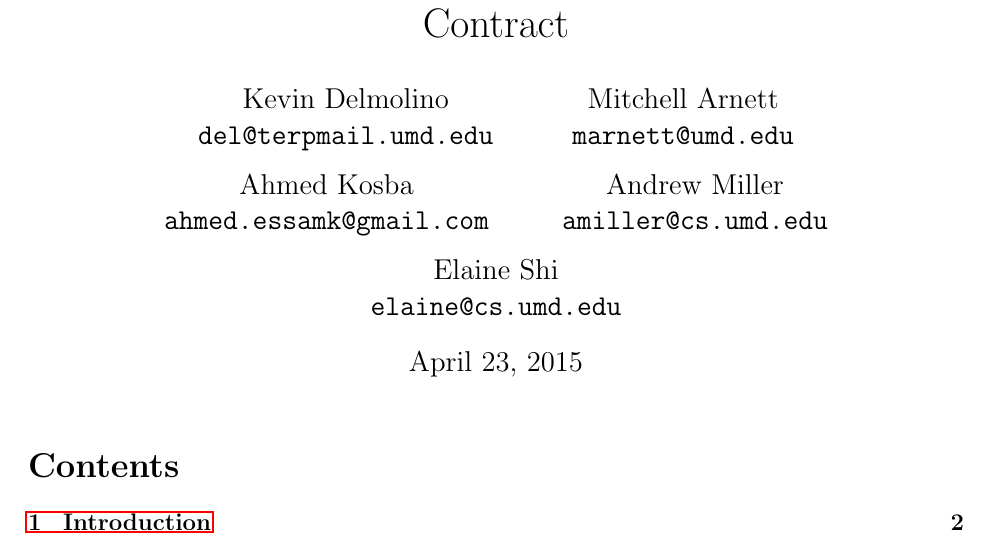
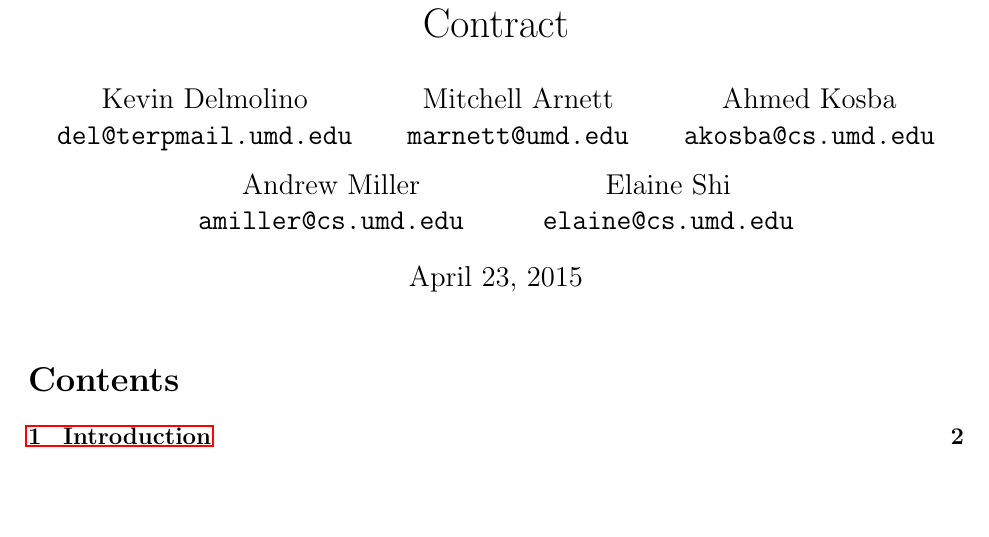
Before and after one commit to marnett/ethereum, a LaTeX document (Serpent Tutorial/how_to_program_a_safe_smart_contract.tex): part of page 1 of 9, cut so that both start at the same text, the shorter picture padded with empty space. Compiled offline with pdfLaTeX.

Commit message:
updated Ahmed's email in the header

```diff
--- a/Serpent Tutorial/how_to_program_a_safe_smart_contract.tex
+++ b/Serpent Tutorial/how_to_program_a_safe_smart_contract.tex
@@ -22,7 +22,7 @@
   \texttt{marnett@umd.edu}
   \and
   Ahmed Kosba\\
-  \texttt{ahmed.essamk@gmail.com}
+  \texttt{akosba@cs.umd.edu}
   \and
   Andrew Miller\\
   \texttt{amiller@cs.umd.edu}
```
